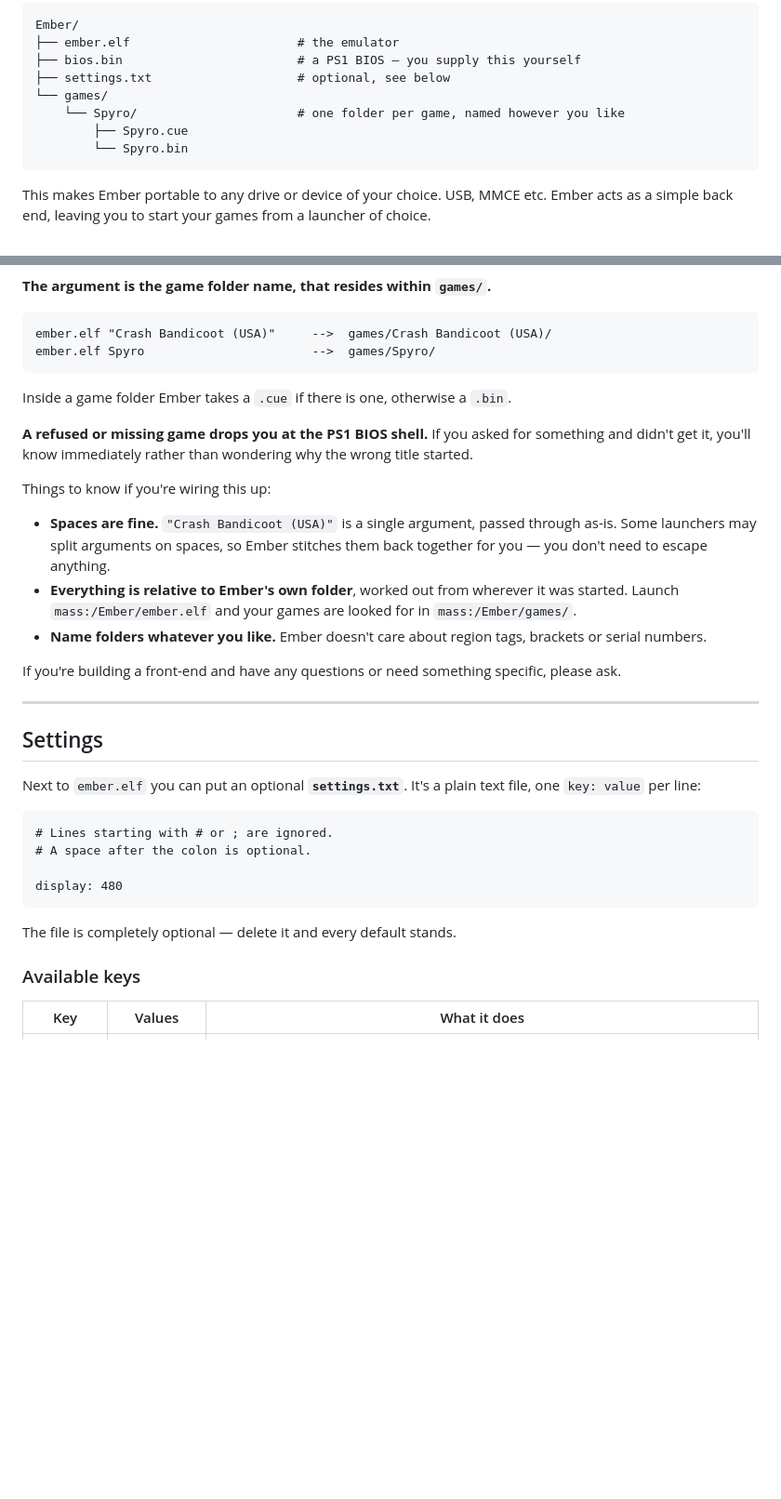
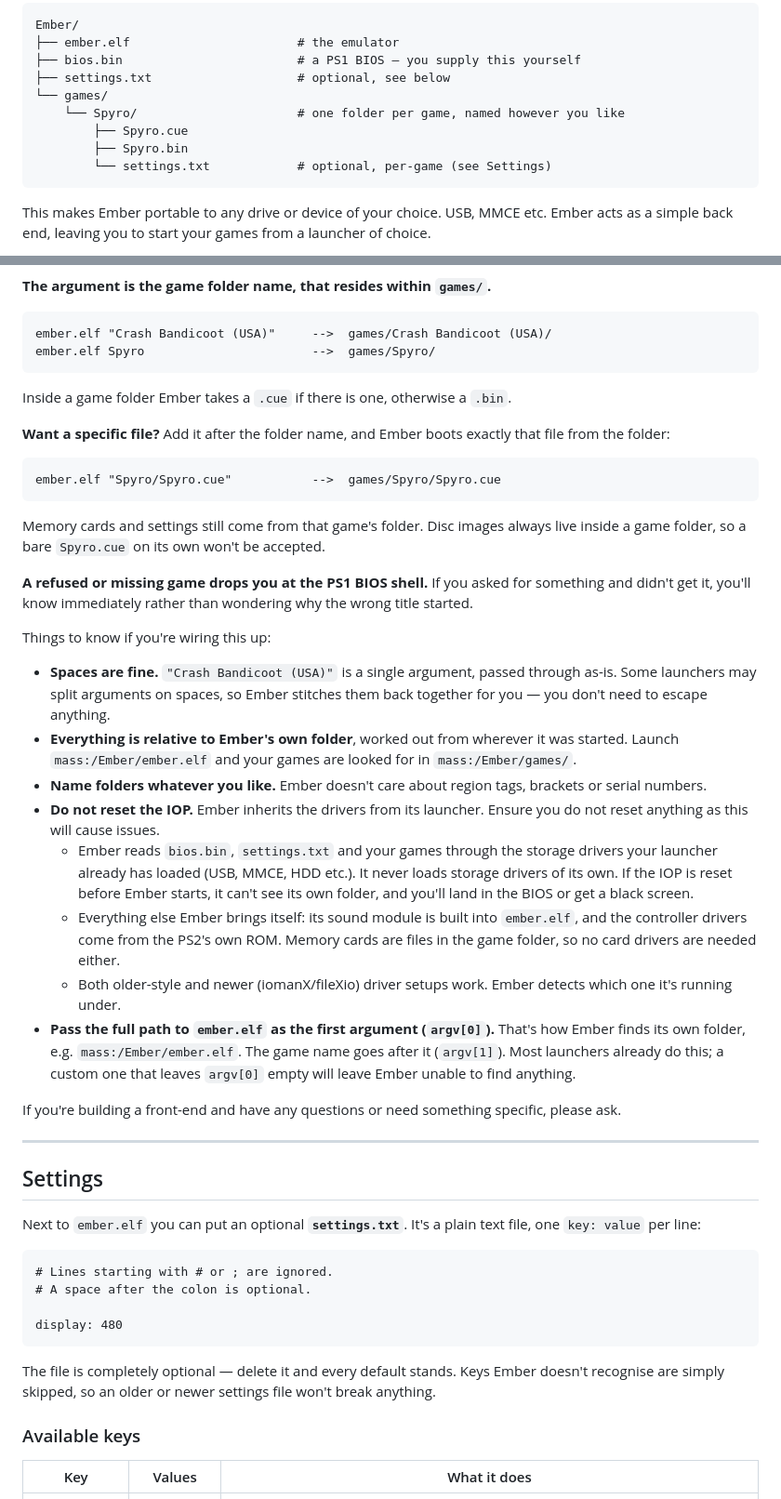
Before and after one commit to Gageformer/Ember, a Markdown page: README.md, 2 parts joined by grey strips. Shown at 93% size. GitHub-like rendering; blank space fills up the shorter version.

````diff
--- a/README.md
+++ b/README.md
@@ -20,7 +20,8 @@ Ember/
 └── games/
     └── Spyro/                      # one folder per game, named however you like
         ├── Spyro.cue
-        └── Spyro.bin
+        ├── Spyro.bin
+        └── settings.txt            # optional, per-game (see Settings)
 ```
 
 This makes Ember portable to any drive or device of your choice. USB, MMCE etc. Ember acts as a simple back end, leaving you to start your games from a launcher of choice.
@@ -42,6 +43,14 @@ ember.elf Spyro                       -->  games/Spyro/
 
 Inside a game folder Ember takes a `.cue` if there is one, otherwise a `.bin`.
 
+**Want a specific file?** Add it after the folder name, and Ember boots exactly that file from the folder:
+
+```
+ember.elf "Spyro/Spyro.cue"           -->  games/Spyro/Spyro.cue
+```
+
+Memory cards and settings still come from that game's folder. Disc images always live inside a game folder, so a bare `Spyro.cue` on its own won't be accepted.
+
 
 **A refused or missing game drops you at the PS1 BIOS shell.** If you asked for something and didn't get it, you'll know immediately rather than wondering why the wrong title started.
 
@@ -50,6 +59,11 @@ Things to know if you're wiring this up:
 - **Spaces are fine.** `"Crash Bandicoot (USA)"` is a single argument, passed through as-is. Some launchers may split arguments on spaces, so Ember stitches them back together for you — you don't need to escape anything.
 - **Everything is relative to Ember's own folder**, worked out from wherever it was started. Launch `mass:/Ember/ember.elf` and your games are looked for in `mass:/Ember/games/`.
 - **Name folders whatever you like.** Ember doesn't care about region tags, brackets or serial numbers.
+- **Do not reset the IOP.** Ember inherits the drivers from its launcher. Ensure you do not reset anything as this will cause issues.
+  - Ember reads `bios.bin`, `settings.txt` and your games through the storage drivers your launcher already has loaded (USB, MMCE, HDD etc.). It never loads storage drivers of its own. If the IOP is reset before Ember starts, it can't see its own folder, and you'll land in the BIOS or get a black screen.
+  - Everything else Ember brings itself: its sound module is built into `ember.elf`, and the controller drivers come from the PS2's own ROM. Memory cards are files in the game folder, so no card drivers are needed either.
+  - Both older-style and newer (iomanX/fileXio) driver setups work. Ember detects which one it's running under.
+- **Pass the full path to `ember.elf` as the first argument (`argv[0]`).** That's how Ember finds its own folder, e.g. `mass:/Ember/ember.elf`. The game name goes after it (`argv[1]`). Most launchers already do this; a custom one that leaves `argv[0]` empty will leave Ember unable to find anything.
 
 If you're building a front-end and have any questions or need something specific, please ask.
 
@@ -66,7 +80,7 @@ Next to `ember.elf` you can put an optional **`settings.txt`**. It's a plain tex
 display: 480
 ```
 
-The file is completely optional — delete it and every default stands.
+The file is completely optional — delete it and every default stands. Keys Ember doesn't recognise are simply skipped, so an older or newer settings file won't break anything.
 
 ### Available keys
 
````
Also changed, not shown: other parts of README.md (+31 -24 lines).
